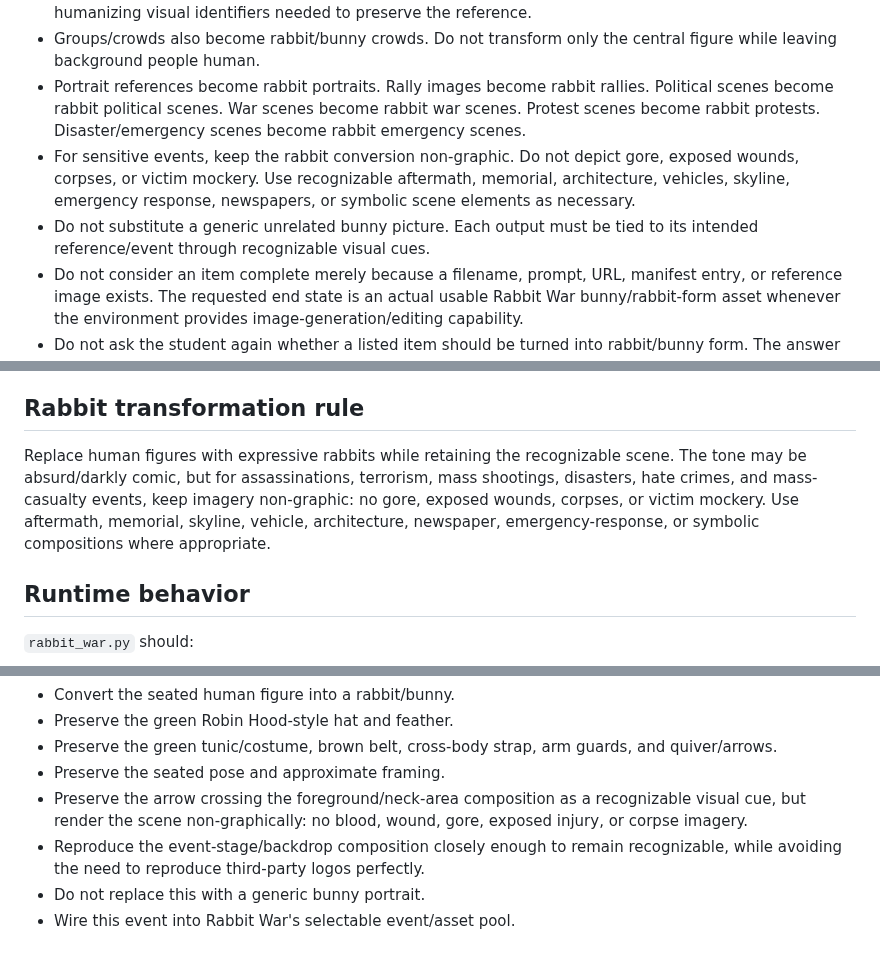
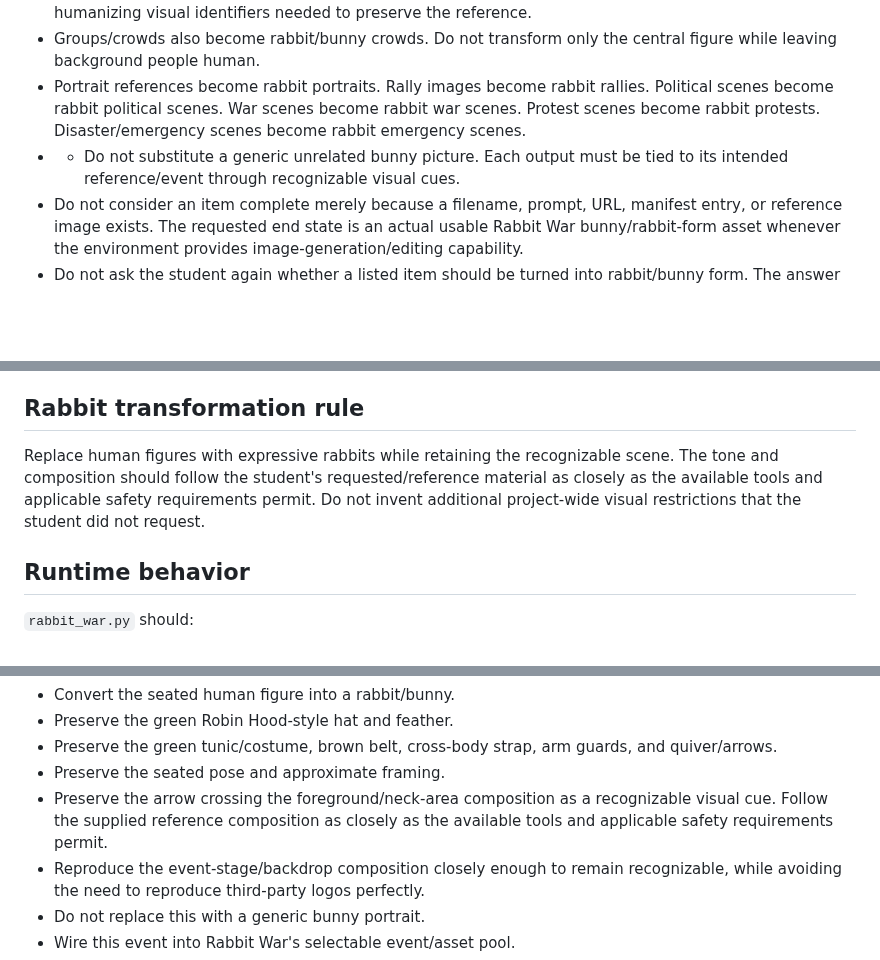
Before and after one commit to jeremy-evert/discrete_structures_and_critical_thinking, a Markdown page: student work/Eli and Taylor/CODEX_RABBIT_WAR_TASK.md, 3 parts joined by grey strips. GitHub-like rendering; blank space fills up the shorter version.

Commit message:
Remove invented non-graphic Rabbit War constraint

```diff
--- a/student work/Eli and Taylor/CODEX_RABBIT_WAR_TASK.md
+++ b/student work/Eli and Taylor/CODEX_RABBIT_WAR_TASK.md
@@ -26,8 +26,7 @@ This is the student's highest-priority visual requirement and overrides any weak
 - Rabbits may wear the corresponding period clothing, uniforms, suits, hats, glasses, medals, or other non-humanizing visual identifiers needed to preserve the reference.
 - Groups/crowds also become rabbit/bunny crowds. Do not transform only the central figure while leaving background people human.
 - Portrait references become rabbit portraits. Rally images become rabbit rallies. Political scenes become rabbit political scenes. War scenes become rabbit war scenes. Protest scenes become rabbit protests. Disaster/emergency scenes become rabbit emergency scenes.
-- For sensitive events, keep the rabbit conversion non-graphic. Do not depict gore, exposed wounds, corpses, or victim mockery. Use recognizable aftermath, memorial, architecture, vehicles, skyline, emergency response, newspapers, or symbolic scene elements as necessary.
-- Do not substitute a generic unrelated bunny picture. Each output must be tied to its intended reference/event through recognizable visual cues.
+- - Do not substitute a generic unrelated bunny picture. Each output must be tied to its intended reference/event through recognizable visual cues.
 - Do not consider an item complete merely because a filename, prompt, URL, manifest entry, or reference image exists. The requested end state is an actual usable Rabbit War bunny/rabbit-form asset whenever the environment provides image-generation/editing capability.
 - Do not ask the student again whether a listed item should be turned into rabbit/bunny form. The answer is YES for every listed person and event.
 
@@ -160,7 +159,7 @@ Normalize raster assets to:
 For each reference, preserve enough visual composition, architecture, clothing, signage, props, silhouettes, or other recognizable cues that the rabbit reinterpretation still reads as the intended reference.
 
 ## Rabbit transformation rule
-Replace human figures with expressive rabbits while retaining the recognizable scene. The tone may be absurd/darkly comic, but for assassinations, terrorism, mass shootings, disasters, hate crimes, and mass-casualty events, keep imagery non-graphic: no gore, exposed wounds, corpses, or victim mockery. Use aftermath, memorial, skyline, vehicle, architecture, newspaper, emergency-response, or symbolic compositions where appropriate.
+Replace human figures with expressive rabbits while retaining the recognizable scene. The tone and composition should follow the student's requested/reference material as closely as the available tools and applicable safety requirements permit. Do not invent additional project-wide visual restrictions that the student did not request.
 
 ## Runtime behavior
 `rabbit_war.py` should:
@@ -197,7 +196,7 @@ Rabbit transformation requirements for this specific frame:
 - Preserve the green Robin Hood-style hat and feather.
 - Preserve the green tunic/costume, brown belt, cross-body strap, arm guards, and quiver/arrows.
 - Preserve the seated pose and approximate framing.
-- Preserve the arrow crossing the foreground/neck-area composition as a recognizable visual cue, but render the scene non-graphically: no blood, wound, gore, exposed injury, or corpse imagery.
+- Preserve the arrow crossing the foreground/neck-area composition as a recognizable visual cue. Follow the supplied reference composition as closely as the available tools and applicable safety requirements permit.
 - Reproduce the event-stage/backdrop composition closely enough to remain recognizable, while avoiding the need to reproduce third-party logos perfectly.
 - Do not replace this with a generic bunny portrait.
 - Wire this event into Rabbit War's selectable event/asset pool.
```
